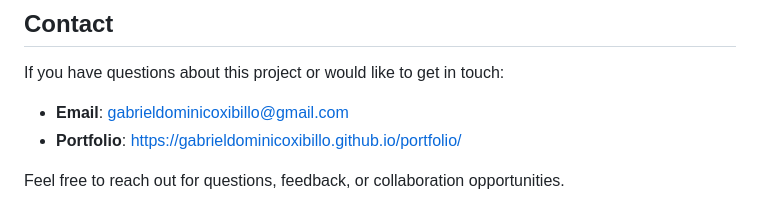
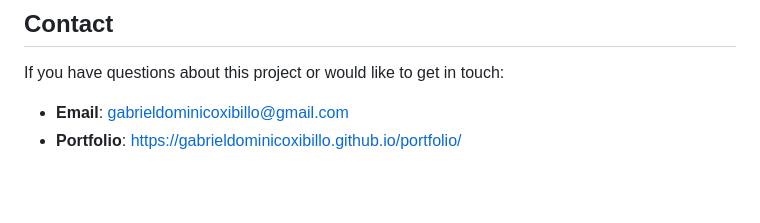
Before and after one commit to gabrieldominicoxibillo/seo-content-processor, a Markdown page: README.md, the part around one of its changes. Rendered like a GitHub page; blank space fills up the shorter version.

```diff
--- a/README.md
+++ b/README.md
@@ -150,5 +150,3 @@ If you have questions about this project or would like to get in touch:
 
 - **Email**: gabrieldominicoxibillo@gmail.com
 - **Portfolio**: https://gabrieldominicoxibillo.github.io/portfolio/
-
-Feel free to reach out for questions, feedback, or collaboration opportunities.
```
Also changed, not shown: other parts of README.md (+1 -1 lines).
